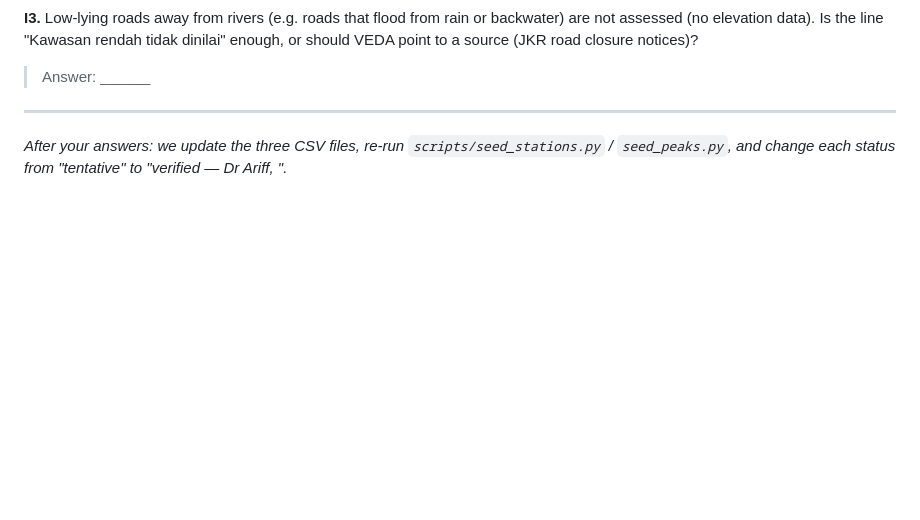
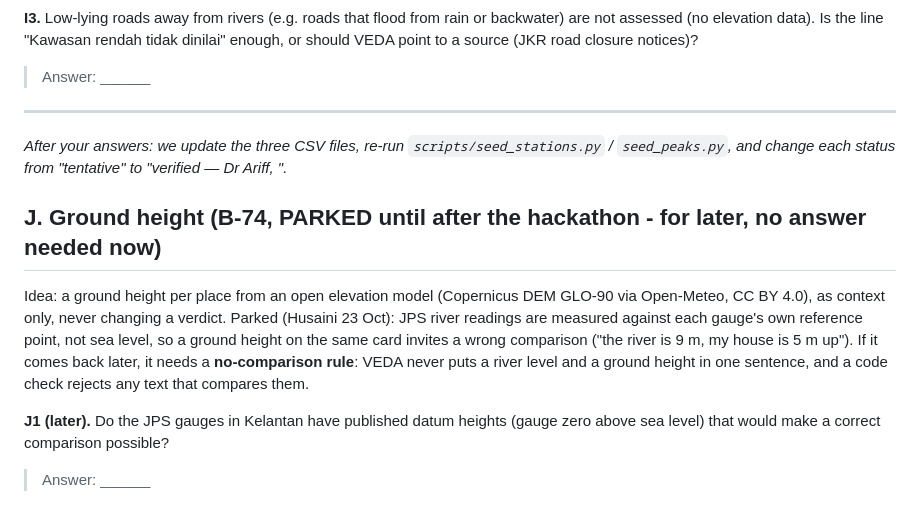
Before and after one commit to vedacool/veda-flood-kelantan, a Markdown page: docs/review_pack_ariff.md, the part around the change. GitHub-like rendering; blank space fills up the shorter version.

Commit message:
docs: B-74 parked as P3 (river readings vs ground height use different reference points); no-comparison rule kept in review pack J
Co-Authored-By: Claude Opus 5.5 <noreply@anthropic.com>

```diff
--- a/docs/review_pack_ariff.md
+++ b/docs/review_pack_ariff.md
@@ -253,3 +253,16 @@ closure notices)?
 ---
 
 _After your answers: we update the three CSV files, re-run `scripts/seed_stations.py` / `seed_peaks.py`, and change each status from "tentative" to "verified — Dr Ariff, <date>"._
+
+
+## J. Ground height (B-74, PARKED until after the hackathon - for later, no answer needed now)
+
+Idea: a ground height per place from an open elevation model (Copernicus DEM GLO-90 via Open-Meteo, CC BY 4.0), as
+context only, never changing a verdict. Parked (Husaini 23 Oct): JPS river readings are measured against each
+gauge's own reference point, not sea level, so a ground height on the same card invites a wrong comparison ("the
+river is 9 m, my house is 5 m up"). If it comes back later, it needs a **no-comparison rule**: VEDA never puts a river
+level and a ground height in one sentence, and a code check rejects any text that compares them.
+
+**J1 (later).** Do the JPS gauges in Kelantan have published datum heights (gauge zero above sea level) that would make
+a correct comparison possible?
+> Answer: ______
```
Also changed, not shown: docs/DECISIONS.md (+1 -0 lines).
